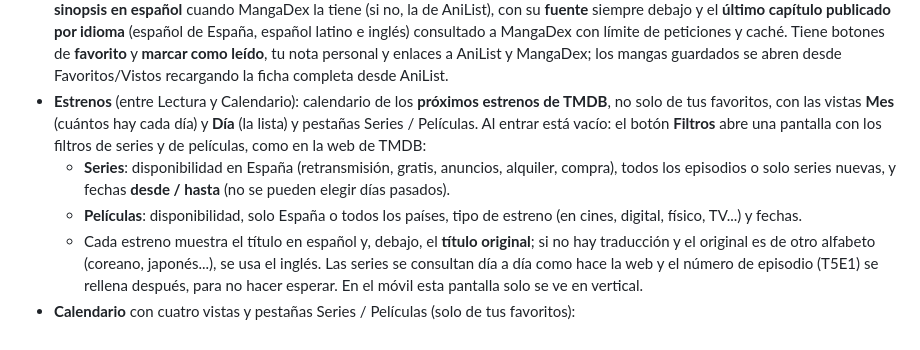
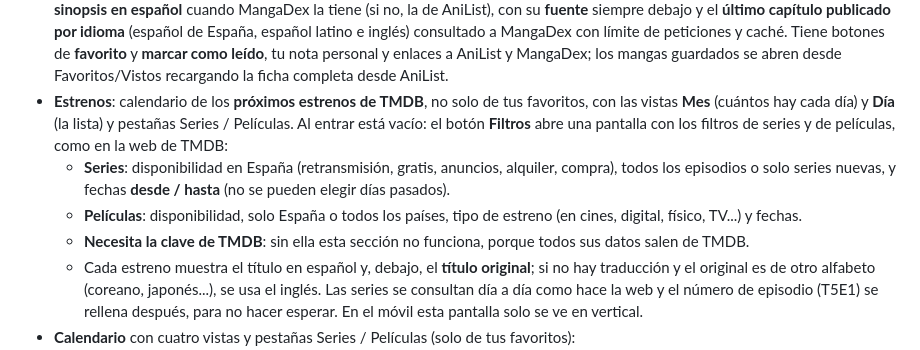
Before and after one commit to peter1323/Premiere-Tracker, a Markdown page: README.md, the part around the change. GitHub-like rendering.

Commit message:
README: Estrenos necesita la clave de TMDB

```diff
--- a/README.md
+++ b/README.md
@@ -30,9 +30,10 @@ Aplicación multiplataforma para Windows y Android desarrollada con Flutter y Da
 - **Explorar por género y palabra clave**: en cualquier ficha, al tocar un género (Acción, Romance...) o una palabra clave (#slice of life...) se abre una pantalla con los títulos más populares que la tienen, del mismo tipo: series y películas desde TMDB, y mangas o novelas desde AniList (con sus etiquetas). Las fichas de TVMaze solo tienen géneros, porque TVMaze no da palabras clave.
 - **Fichas de persona**: foto, biografía y créditos (series y películas en las que ha participado), con enlaces a las webs de las APIs y botón para **guardarla en Favoritos**.
 - **Lectura (mangas, manhwas, manhuas y novelas)**: buscador sobre AniList con dos pestañas — **Manga / Manhwa / Manhua** y **Novelas** — lanzando las dos búsquedas en paralelo con una sola escritura. La ficha incluye portada, estado (con capítulos y tomos marcados como «?» si aún no hay total), puntuación, formato, país, fecha de inicio, **autores**, géneros y etiquetas pulsables, **sinopsis en español** cuando MangaDex la tiene (si no, la de AniList), con su **fuente** siempre debajo y el **último capítulo publicado por idioma** (español de España, español latino e inglés) consultado a MangaDex con límite de peticiones y caché. Tiene botones de **favorito** y **marcar como leído**, tu nota personal y enlaces a AniList y MangaDex; los mangas guardados se abren desde Favoritos/Vistos recargando la ficha completa desde AniList.
-- **Estrenos** (entre Lectura y Calendario): calendario de los **próximos estrenos de TMDB**, no solo de tus favoritos, con las vistas **Mes** (cuántos hay cada día) y **Día** (la lista) y pestañas Series / Películas. Al entrar está vacío: el botón **Filtros** abre una pantalla con los filtros de series y de películas, como en la web de TMDB:
+- **Estrenos**: calendario de los **próximos estrenos de TMDB**, no solo de tus favoritos, con las vistas **Mes** (cuántos hay cada día) y **Día** (la lista) y pestañas Series / Películas. Al entrar está vacío: el botón **Filtros** abre una pantalla con los filtros de series y de películas, como en la web de TMDB:
   - **Series**: disponibilidad en España (retransmisión, gratis, anuncios, alquiler, compra), todos los episodios o solo series nuevas, y fechas **desde / hasta** (no se pueden elegir días pasados).
   - **Películas**: disponibilidad, solo España o todos los países, tipo de estreno (en cines, digital, físico, TV...) y fechas.
+  - **Necesita la clave de TMDB**: sin ella esta sección no funciona, porque todos sus datos salen de TMDB.
   - Cada estreno muestra el título en español y, debajo, el **título original**; si no hay traducción y el original es de otro alfabeto (coreano, japonés...), se usa el inglés. Las series se consultan día a día como hace la web y el número de episodio (T5E1) se rellena después, para no hacer esperar. En el móvil esta pantalla solo se ve en vertical.
 - **Calendario** con cuatro vistas y pestañas Series / Películas (solo de tus favoritos):
   - **Día** y **Semana**: flechas para cambiar de periodo y botón morado "Hoy". En Windows, las series van en rejilla por horas y las películas sin horas (lista en Día y siete columnas en Semana); en Android, lista de estrenos por día (con su hora), legible en vertical y en horizontal.
```
